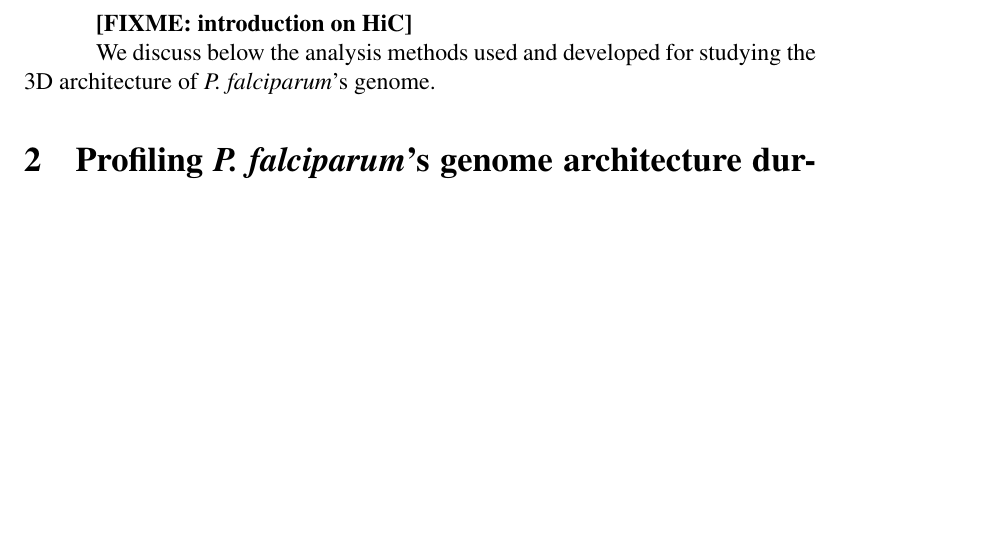
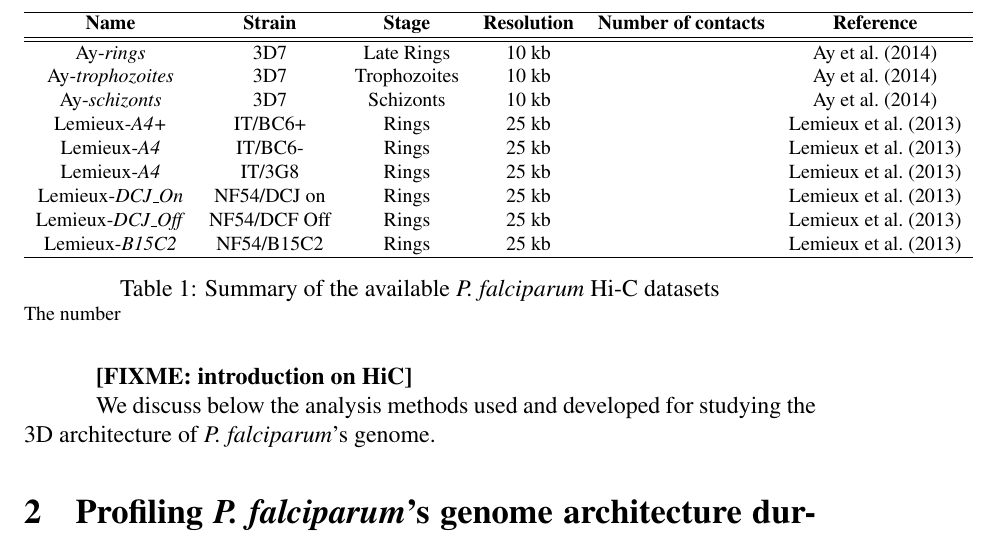
Before and after one commit to NelleV/takefive, a LaTeX paper (doc/manuscript/paper.tex): part of page 2 of 9 before the commit and part of page 2 of 10 after it, cut at the place of the change, the shorter picture padded with empty space. Compiled offline with pdfLaTeX.

Commit message:
Adding table

```diff
--- a/doc/manuscript/paper.tex
+++ b/doc/manuscript/paper.tex
@@ -117,6 +125,28 @@ asexual cycle}
 - Difficulty of the protocol on the AT-rich genome of p. falciparum.
 - Summary of the data
 
+\begin{table}
+\footnotesize
+\begin{tabular}{cccccc}
+\hline
+\textbf{Name} & \textbf{Strain} & \textbf{Stage} & \textbf{Resolution} &
+\textbf{Number of contacts} & \textbf{Reference} \\
+\hline
+\hline
+Ay-\textit{rings} & 3D7 & Late Rings & 10~kb & & \cite{ay:three-dimensional} \\
+Ay-\textit{trophozoites} & 3D7 & Trophozoites &10~kb &  & \cite{ay:three-dimensional} \\
+Ay-\textit{schizonts} & 3D7 & Schizonts & 10~kb & & \cite{ay:three-dimensional} \\
+Lemieux-\textit{A4+} & IT/BC6+ & Rings & 25~kb & & \cite{lemieux:genome-wide} \\
+Lemieux-\textit{A4} & IT/BC6- & Rings & 25~kb & & \cite{lemieux:genome-wide}\\
+Lemieux-\textit{A4} & IT/3G8 & Rings &  25~kb & & \cite{lemieux:genome-wide}\\
+Lemieux-\textit{DCJ\_On} & NF54/DCJ on & Rings & 25~kb &  &\cite{lemieux:genome-wide} \\
+Lemieux-\textit{DCJ\_Off} & NF54/DCF Off & Rings & 25~kb &  &\cite{lemieux:genome-wide} \\
+Lemieux-\textit{B15C2} & NF54/B15C2 & Rings & 25~kb &  & \cite{lemieux:genome-wide}\\
+\hline
+\end{tabular}
+\caption{Summary of the available {\em P. falciparum} Hi-C datasets}{ The
+number}
+\end{table}
 
 
 \section{Analyzing contact count data}
```
Also changed, not shown: doc/manuscript/paper.tex (10 more changed lines).
